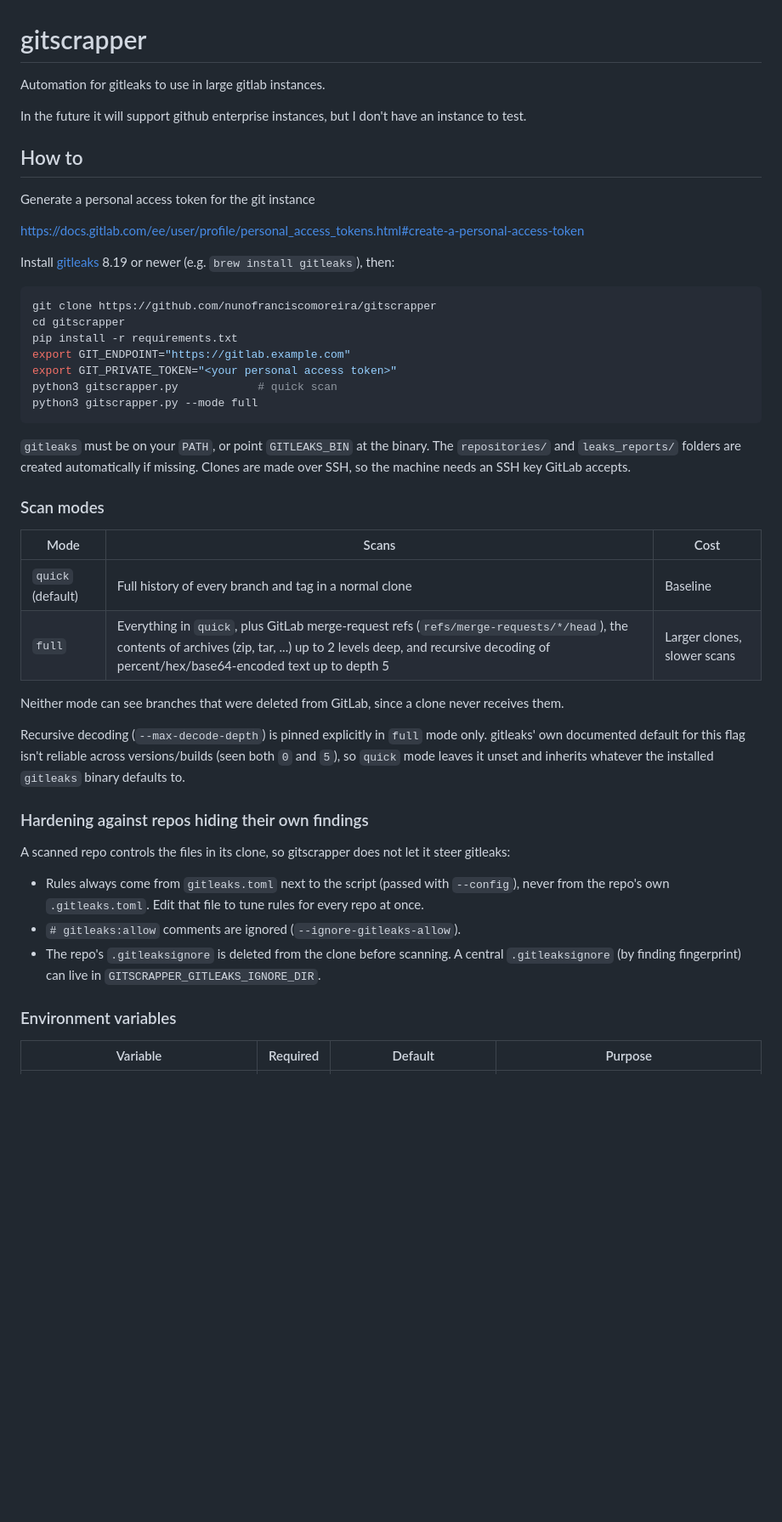
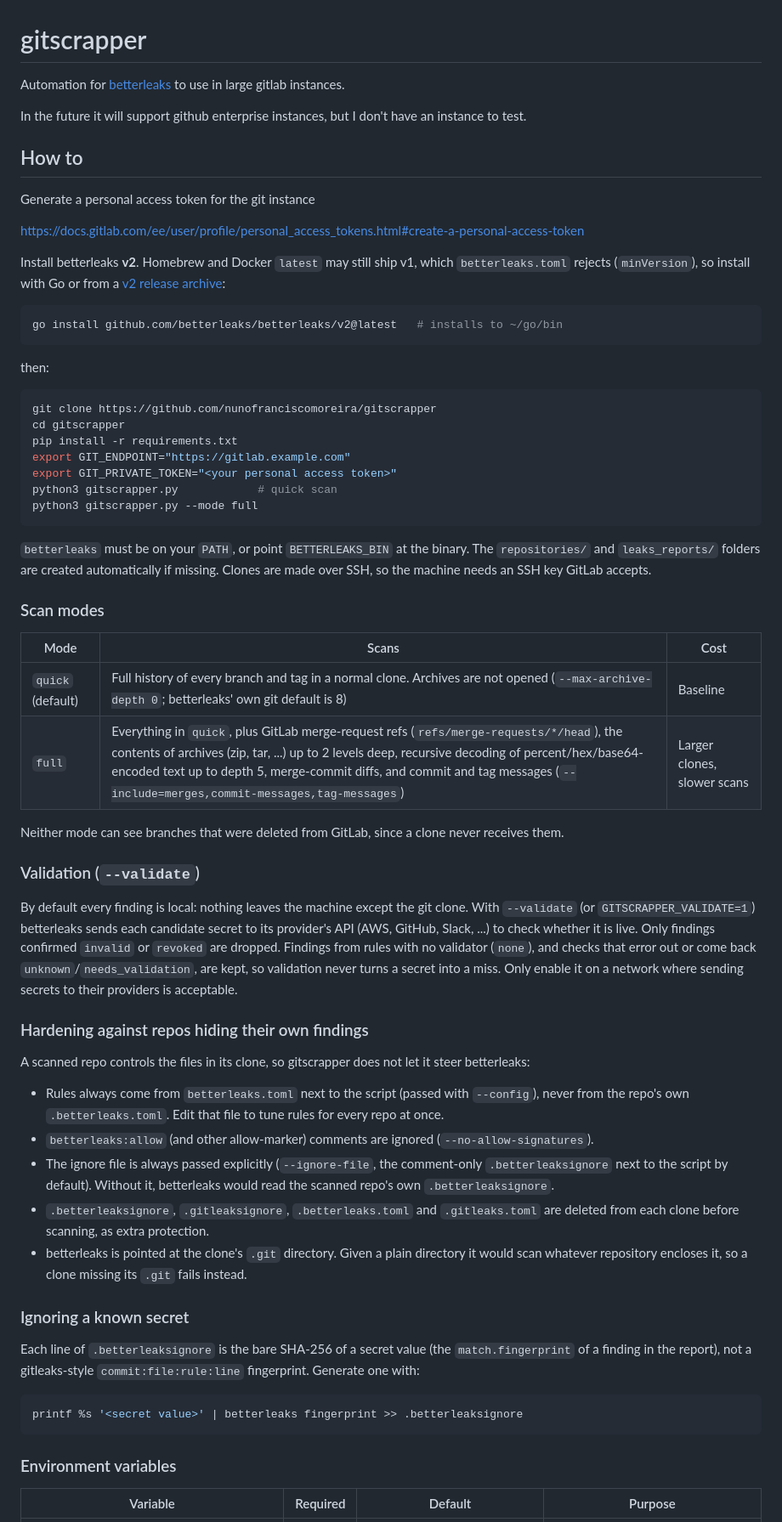
Before and after one commit to nunofranciscomoreira/gitscrapper, a Markdown page: README.md, the part around one of its changes. Shown at 85% size. Rendered like a GitHub page; blank space fills up the shorter version.

````diff
--- a/README.md
+++ b/README.md
@@ -1,5 +1,5 @@
 # gitscrapper
-Automation for gitleaks to use in large gitlab instances.
+Automation for [betterleaks](https://github.com/betterleaks/betterleaks) to use in large gitlab instances.
 
 In the future it will support github enterprise instances, but I don't have an instance to test.
 
@@ -9,7 +9,14 @@ Generate a personal access token for the git instance
 
 https://docs.gitlab.com/ee/user/profile/personal_access_tokens.html#create-a-personal-access-token
 
-Install [gitleaks](https://github.com/gitleaks/gitleaks) 8.19 or newer (e.g. `brew install gitleaks`),
+Install betterleaks **v2**. Homebrew and Docker `latest` may still ship v1, which `betterleaks.toml`
+rejects (`minVersion`), so install with Go or from a
+[v2 release archive](https://github.com/betterleaks/betterleaks/releases):
+
+```sh
+go install github.com/betterleaks/betterleaks/v2@latest   # installs to ~/go/bin
+```
+
 then:
 
 ```sh
@@ -22,7 +29,7 @@ python3 gitscrapper.py            # quick scan
 python3 gitscrapper.py --mode full
 ```
 
-`gitleaks` must be on your `PATH`, or point `GITLEAKS_BIN` at the binary. The
+`betterleaks` must be on your `PATH`, or point `BETTERLEAKS_BIN` at the binary. The
 `repositories/` and `leaks_reports/` folders are created automatically if missing.
 Clones are made over SSH, so the machine needs an SSH key GitLab accepts.
 
@@ -30,25 +37,44 @@ Clones are made over SSH, so the machine needs an SSH key GitLab accepts.
 
 | Mode | Scans | Cost |
 | --- | --- | --- |
-| `quick` (default) | Full history of every branch and tag in a normal clone | Baseline |
-| `full` | Everything in `quick`, plus GitLab merge-request refs (`refs/merge-requests/*/head`), the contents of archives (zip, tar, ...) up to 2 levels deep, and recursive decoding of percent/hex/base64-encoded text up to depth 5 | Larger clones, slower scans |
+| `quick` (default) | Full history of every branch and tag in a normal clone. Archives are not opened (`--max-archive-depth 0`; betterleaks' own git default is 8) | Baseline |
+| `full` | Everything in `quick`, plus GitLab merge-request refs (`refs/merge-requests/*/head`), the contents of archives (zip, tar, ...) up to 2 levels deep, recursive decoding of percent/hex/base64-encoded text up to depth 5, merge-commit diffs, and commit and tag messages (`--include=merges,commit-messages,tag-messages`) | Larger clones, slower scans |
 
 Neither mode can see branches that were deleted from GitLab, since a clone never receives them.
 
-Recursive decoding (`--max-decode-depth`) is pinned explicitly in `full` mode only. gitleaks'
-own documented default for this flag isn't reliable across versions/builds (seen both `0` and
-`5`), so `quick` mode leaves it unset and inherits whatever the installed `gitleaks` binary
-defaults to.
+### Validation (`--validate`)
+
+By default every finding is local: nothing leaves the machine except the git clone. With
+`--validate` (or `GITSCRAPPER_VALIDATE=1`) betterleaks sends each candidate secret to its
+provider's API (AWS, GitHub, Slack, ...) to check whether it is live. Only findings confirmed
+`invalid` or `revoked` are dropped. Findings from rules with no validator (`none`), and checks that
+error out or come back `unknown`/`needs_validation`, are kept, so validation never turns a secret
+into a miss. Only enable it on a network where sending secrets to their providers is acceptable.
 
 ### Hardening against repos hiding their own findings
 
-A scanned repo controls the files in its clone, so gitscrapper does not let it steer gitleaks:
+A scanned repo controls the files in its clone, so gitscrapper does not let it steer betterleaks:
 
-- Rules always come from `gitleaks.toml` next to the script (passed with `--config`), never from
-  the repo's own `.gitleaks.toml`. Edit that file to tune rules for every repo at once.
-- `# gitleaks:allow` comments are ignored (`--ignore-gitleaks-allow`).
-- The repo's `.gitleaksignore` is deleted from the clone before scanning. A central
-  `.gitleaksignore` (by finding fingerprint) can live in `GITSCRAPPER_GITLEAKS_IGNORE_DIR`.
+- Rules always come from `betterleaks.toml` next to the script (passed with `--config`), never
+  from the repo's own `.betterleaks.toml`. Edit that file to tune rules for every repo at once.
+- `betterleaks:allow` (and other allow-marker) comments are ignored (`--no-allow-signatures`).
+- The ignore file is always passed explicitly (`--ignore-file`, the comment-only
+  `.betterleaksignore` next to the script by default). Without it, betterleaks would read the
+  scanned repo's own `.betterleaksignore`.
+- `.betterleaksignore`, `.gitleaksignore`, `.betterleaks.toml` and `.gitleaks.toml` are deleted
+  from each clone before scanning, as extra protection.
+- betterleaks is pointed at the clone's `.git` directory. Given a plain directory it would scan
+  whatever repository encloses it, so a clone missing its `.git` fails instead.
+
+### Ignoring a known secret
+
+Each line of `.betterleaksignore` is the bare SHA-256 of a secret value (the `match.fingerprint`
+of a finding in the report), not a gitleaks-style `commit:file:rule:line` fingerprint. Generate one
+with:
+
+```sh
+printf %s '<secret value>' | betterleaks fingerprint >> .betterleaksignore
+```
 
 ### Environment variables
 
````
Also changed, not shown: other parts of README.md (+33 -32 lines).
